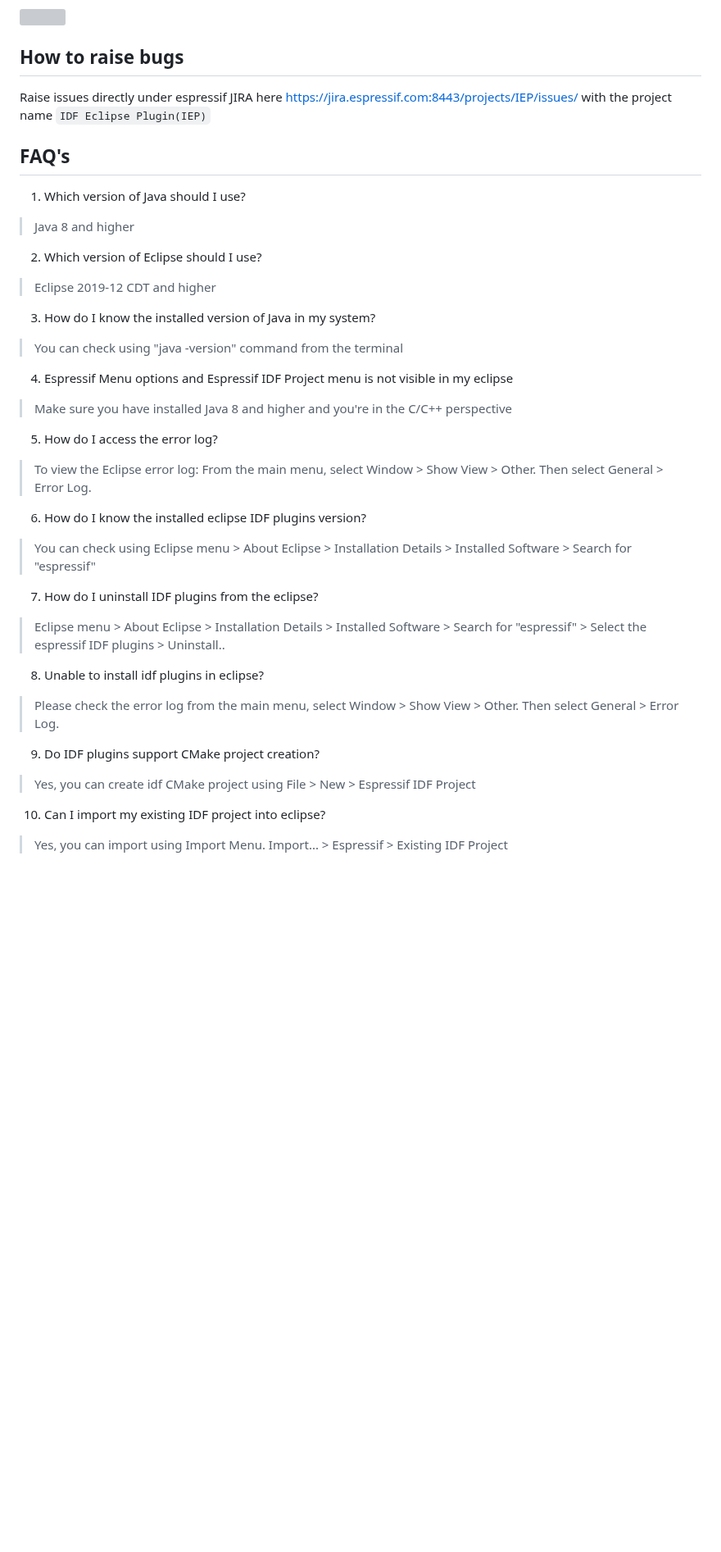
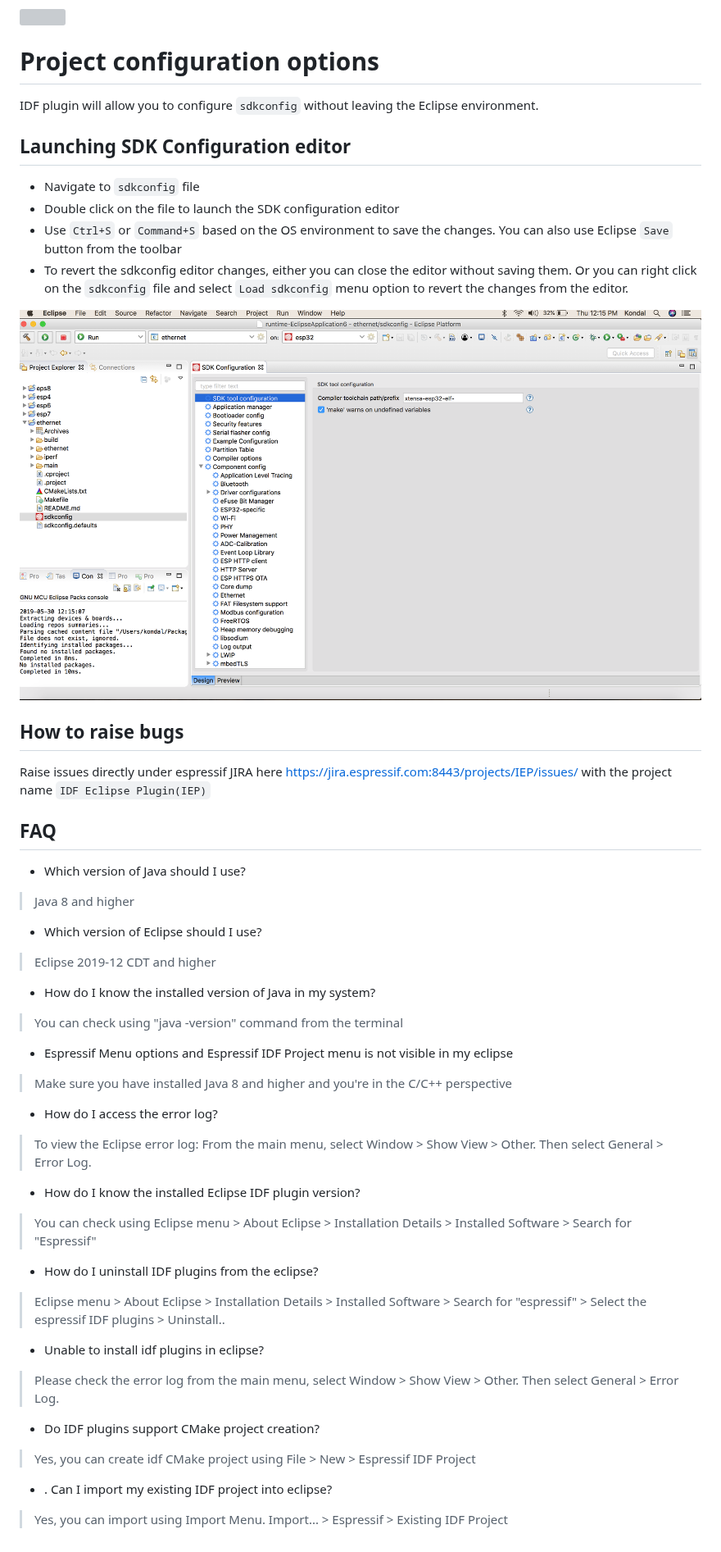
Before and after one commit to espressif/idf-eclipse-plugin, a Markdown page: README.md, the part around one of its changes. Shown at 82% size. GitHub-like rendering; pictures changed too: docs/images/13_sdkconfig_editor.png (added); blank space fills up the shorter version; grey boxes are pictures that could not be loaded.

Commit message:
Adding sdkconfig help doc

```diff
--- a/README.md
+++ b/README.md
@@ -139,30 +137,40 @@ ESP-IDF has a tool called "idf.py" which is a wrapper around make flash command
 
 ![](docs/images/12_flashing.png)
 
+# Project configuration options
+IDF plugin will allow you to configure `sdkconfig` without leaving the Eclipse environment.
+
+## Launching SDK Configuration editor
+* Navigate to `sdkconfig` file
+* Double click on the file to launch the SDK configuration editor
+* Use `Ctrl+S` or  `Command+S` based on the OS environment to save the changes. You can also use Eclipse `Save` button from the toolbar
+* To revert the sdkconfig editor changes, either you can close the editor without saving them. Or you can right click on the `sdkconfig` file and select `Load sdkconfig` menu option to revert the changes from the editor.
+
+![](docs/images/13_sdkconfig_editor.png)
 
 
 ## How to raise bugs
 Raise issues directly under espressif JIRA here https://jira.espressif.com:8443/projects/IEP/issues/ with the project name `IDF Eclipse Plugin(IEP)`
 
-## FAQ's
+## FAQ
 
-1. Which version of Java should I use?
+* Which version of Java should I use?
 > Java 8 and higher
-2. Which version of Eclipse should I use?
+*  Which version of Eclipse should I use?
 > Eclipse 2019-12 CDT and higher
-3. How do I know the installed version of Java in my system?
+*  How do I know the installed version of Java in my system?
 > You can check using "java -version" command from the terminal
-4. Espressif Menu options and Espressif IDF Project menu is not visible in my eclipse
+*  Espressif Menu options and Espressif IDF Project menu is not visible in my eclipse
 > Make sure you have installed Java 8 and higher and you're in the C/C++ perspective
-5. How do I access the error log?
+*  How do I access the error log?
 > To view the Eclipse error log: From the main menu, select Window > Show View > Other. Then select General > Error Log.
-6. How do I know the installed eclipse IDF plugins version?
-> You can check using Eclipse menu > About Eclipse > Installation Details > Installed Software > Search for "espressif"
-7. How do I uninstall IDF plugins from the eclipse?
+*  How do I know the installed Eclipse IDF plugin version?
+> You can check using Eclipse menu > About Eclipse > Installation Details > Installed Software > Search for "Espressif"
+*  How do I uninstall IDF plugins from the eclipse?
 > Eclipse menu > About Eclipse > Installation Details > Installed Software > Search for "espressif" > Select the espressif IDF plugins > Uninstall..
-8. Unable to install idf plugins in eclipse?
+*  Unable to install idf plugins in eclipse?
 > Please check the error log from the main menu, select Window > Show View > Other. Then select General > Error Log.
-9. Do IDF plugins support CMake project creation?
+*  Do IDF plugins support CMake project creation?
 > Yes, you can create idf CMake project using File > New > Espressif IDF Project
-10. Can I import my existing IDF project into eclipse?
+* . Can I import my existing IDF project into eclipse?
 > Yes, you can import using Import Menu. Import... > Espressif > Existing IDF Project
```
Also changed, not shown: other parts of README.md (+0 -2 lines), CONTRIBUTING.md (+1 -1 lines).
